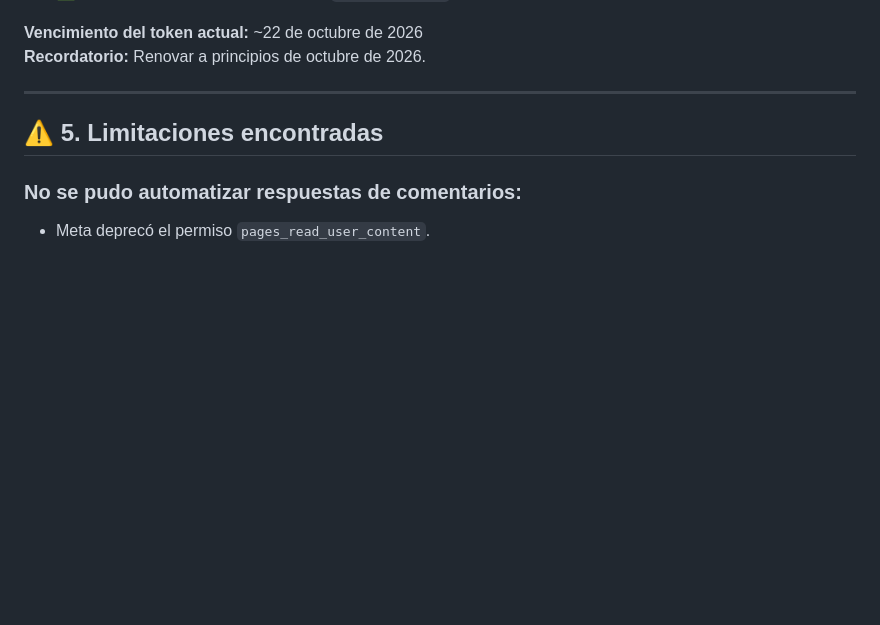
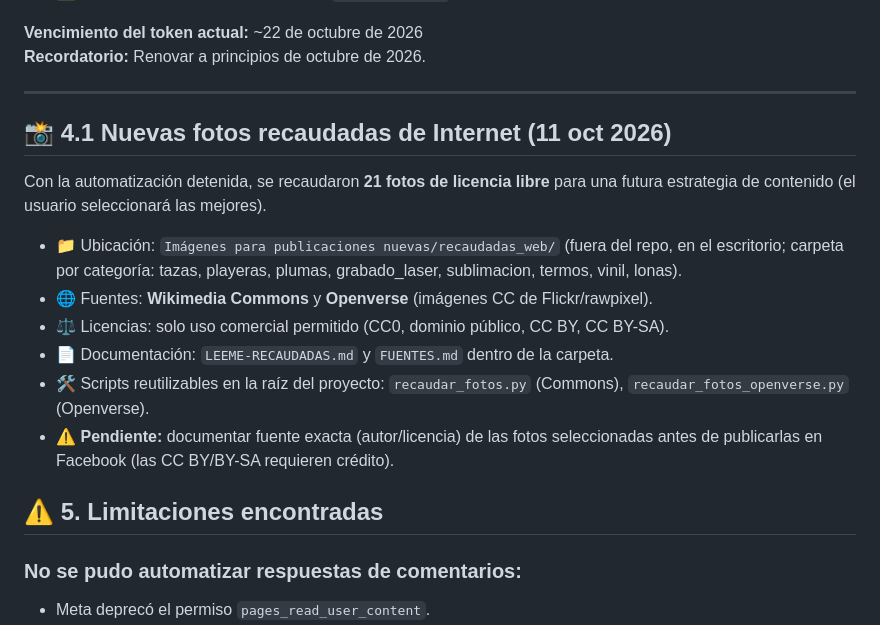
Before and after one commit to Anibru300/Publishop, a Markdown page: PROGRESO.md, the part around the change. Drawn GitHub-style; blank space fills up the shorter version.

Commit message:
📝 Documentar recolección de 21 fotos libres para nueva estrategia

```diff
--- a/PROGRESO.md
+++ b/PROGRESO.md
@@ -134,6 +134,22 @@ Guía de configuración: `scripts/GITHUB_ACTIONS_SETUP.md`
 
 ---
 
+## 📸 4.1 Nuevas fotos recaudadas de Internet (11 oct 2026)
+
+Con la automatización detenida, se recaudaron **21 fotos de licencia libre**
+para una futura estrategia de contenido (el usuario seleccionará las mejores).
+
+- 📁 Ubicación: `Imágenes para publicaciones nuevas/recaudadas_web/`
+  (fuera del repo, en el escritorio; carpeta por categoría: tazas, playeras,
+  plumas, grabado_laser, sublimacion, termos, vinil, lonas).
+- 🌐 Fuentes: **Wikimedia Commons** y **Openverse** (imágenes CC de Flickr/rawpixel).
+- ⚖️ Licencias: solo uso comercial permitido (CC0, dominio público, CC BY, CC BY-SA).
+- 📄 Documentación: `LEEME-RECAUDADAS.md` y `FUENTES.md` dentro de la carpeta.
+- 🛠️ Scripts reutilizables en la raíz del proyecto: `recaudar_fotos.py` (Commons),
+  `recaudar_fotos_openverse.py` (Openverse).
+- ⚠️ **Pendiente:** documentar fuente exacta (autor/licencia) de las fotos
+  seleccionadas antes de publicarlas en Facebook (las CC BY/BY-SA requieren crédito).
+
 ## ⚠️ 5. Limitaciones encontradas
 
 ### No se pudo automatizar respuestas de comentarios:
```
